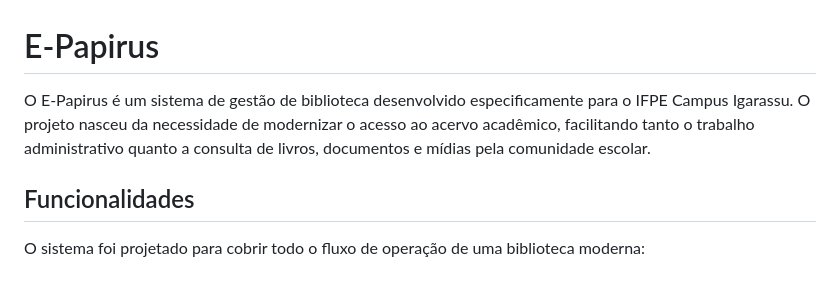
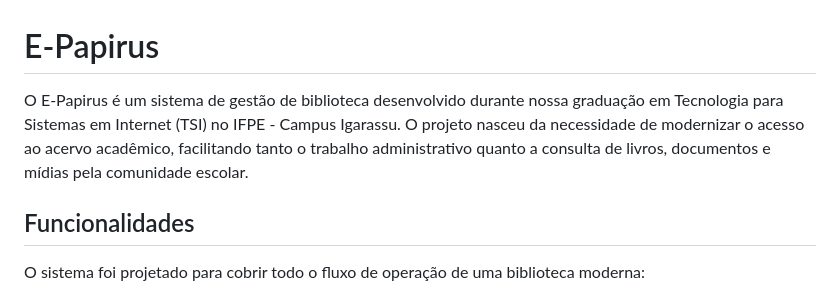
Before and after one commit to cabarros3/e-papirus, a Markdown page: README.md, the part around the change. Drawn GitHub-style.

Commit message:
Update README.md
Correção na descrição do e-Papirus no README.me

```diff
--- a/README.md
+++ b/README.md
@@ -1,6 +1,7 @@
 # E-Papirus
 
-O E-Papirus é um sistema de gestão de biblioteca desenvolvido especificamente para o IFPE Campus Igarassu. O projeto nasceu da necessidade de modernizar o acesso ao acervo acadêmico, facilitando tanto o trabalho administrativo quanto a consulta de livros, documentos e mídias pela comunidade escolar.
+O E-Papirus é um sistema de gestão de biblioteca desenvolvido durante nossa graduação em Tecnologia para Sistemas em Internet (TSI) no IFPE - Campus Igarassu.
+O projeto nasceu da necessidade de modernizar o acesso ao acervo acadêmico, facilitando tanto o trabalho administrativo quanto a consulta de livros, documentos e mídias pela comunidade escolar.
 
 ## Funcionalidades
 
```
